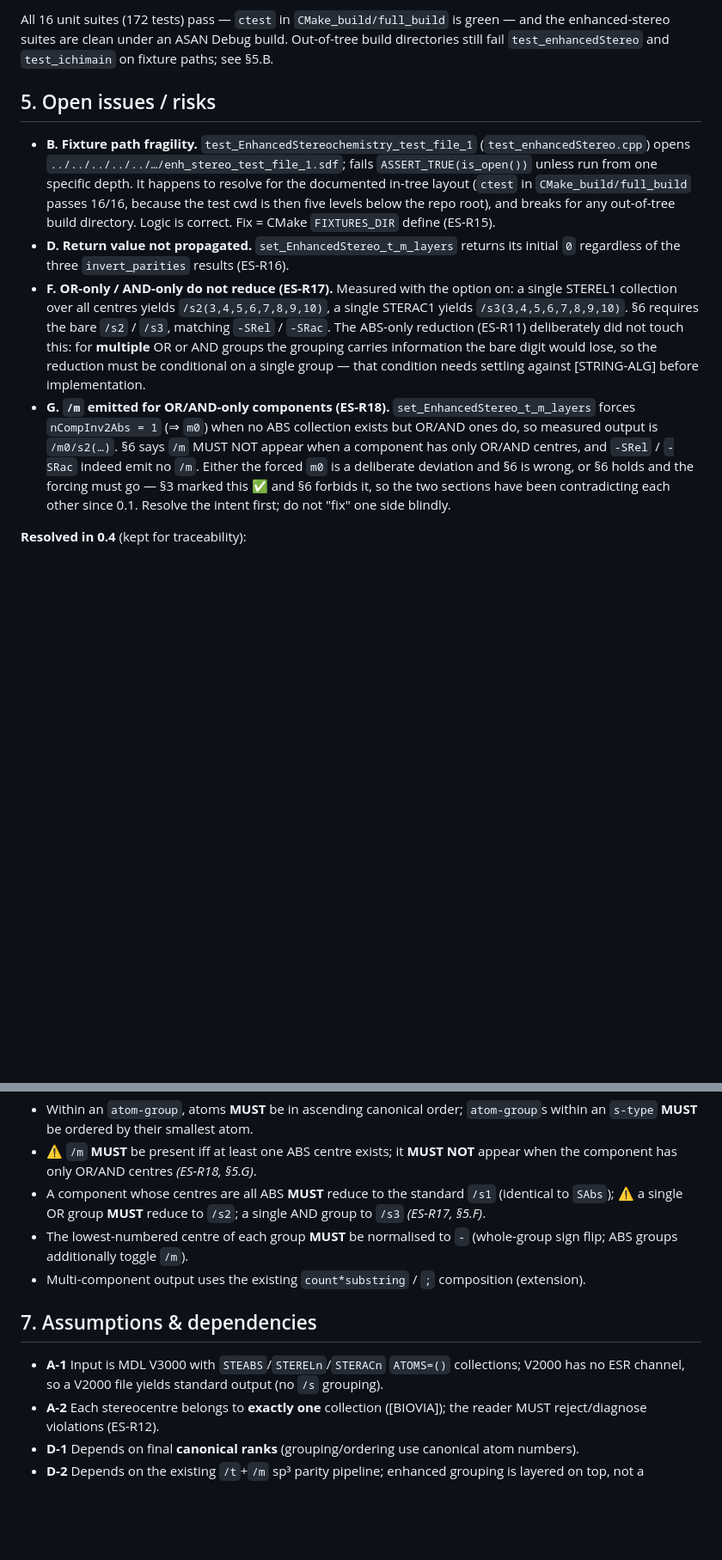
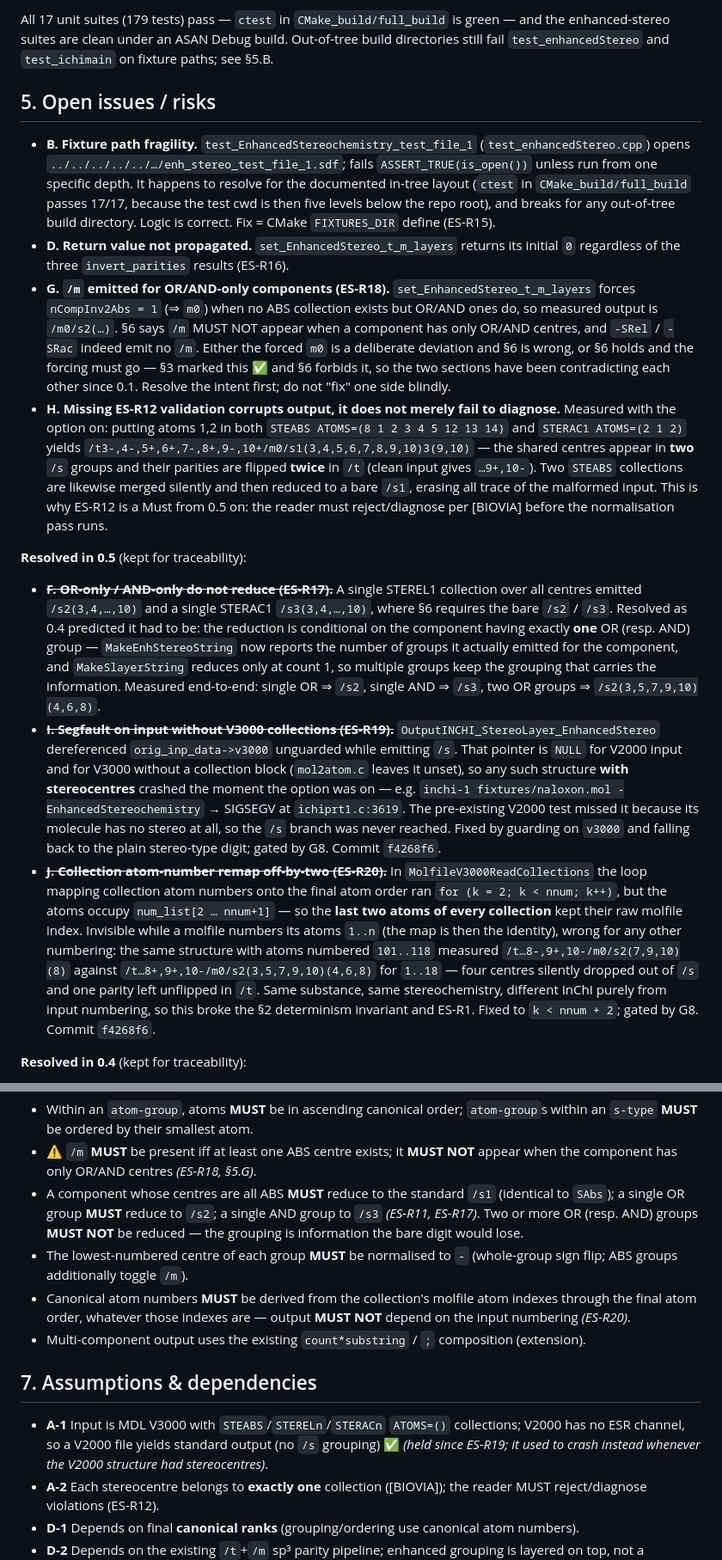
Before and after one commit to cm-beilstein/InChI-specs, a Markdown page: enhanced-stereo/SPEC.md, 2 parts joined by grey strips. Shown at 86% size. Rendered like a GitHub page; blank space fills up the shorter version.

```diff
--- a/enhanced-stereo/SPEC.md
+++ b/enhanced-stereo/SPEC.md
@@ -154,5 +168,5 @@ per-molecule detail.
 
-All 16 unit suites (172 tests) pass — `ctest` in `CMake_build/full_build` is green — and the
+All 17 unit suites (179 tests) pass — `ctest` in `CMake_build/full_build` is green — and the
 enhanced-stereo suites are clean under an ASAN Debug build. Out-of-tree build directories still
 fail `test_enhancedStereo` and `test_ichimain` on fixture paths; see §5.B.
 
@@ -161,18 +175,11 @@ fail `test_enhancedStereo` and `test_ichimain` on fixture paths; see §5.B.
 - **B. Fixture path fragility.** `test_EnhancedStereochemistry_test_file_1`
   (`test_enhancedStereo.cpp`) opens `../../../../../…/enh_stereo_test_file_1.sdf`; fails
   `ASSERT_TRUE(is_open())` unless run from one specific depth. It happens to resolve for the
-  documented in-tree layout (`ctest` in `CMake_build/full_build` passes 16/16, because the test
+  documented in-tree layout (`ctest` in `CMake_build/full_build` passes 17/17, because the test
   cwd is then five levels below the repo root), and breaks for any out-of-tree build directory.
   Logic is correct. Fix = CMake `FIXTURES_DIR` define (ES-R15).
 - **D. Return value not propagated.** `set_EnhancedStereo_t_m_layers` returns its initial `0`
   regardless of the three `invert_parities` results (ES-R16).
-- **F. OR-only / AND-only do not reduce (ES-R17).** Measured with the option on: a single
-  STEREL1 collection over all centres yields `/s2(3,4,5,6,7,8,9,10)`, a single STERAC1 yields
-  `/s3(3,4,5,6,7,8,9,10)`. §6 requires the bare `/s2` / `/s3`, matching `-SRel` / `-SRac`.
-  The ABS-only reduction (ES-R11) deliberately did not touch this: for **multiple** OR or AND
-  groups the grouping carries information the bare digit would lose, so the reduction must be
-  conditional on a single group — that condition needs settling against [STRING-ALG] before
-  implementation.
 - **G. `/m` emitted for OR/AND-only components (ES-R18).** `set_EnhancedStereo_t_m_layers`
   forces `nCompInv2Abs = 1` (⇒ `m0`) when no ABS collection exists but OR/AND ones do, so
   measured output is `/m0/s2(…)`. §6 says `/m` MUST NOT appear when a component has only
@@ -180,6 +187,41 @@ fail `test_enhancedStereo` and `test_ichimain` on fixture paths; see §5.B.
   deliberate deviation and §6 is wrong, or §6 holds and the forcing must go — §3 marked this
   ✅ and §6 forbids it, so the two sections have been contradicting each other since 0.1.
   Resolve the intent first; do not "fix" one side blindly.
+- **H. Missing ES-R12 validation corrupts output, it does not merely fail to diagnose.**
+  Measured with the option on: putting atoms 1,2 in both `STEABS ATOMS=(8 1 2 3 4 5 12 13 14)`
+  and `STERAC1 ATOMS=(2 1 2)` yields `/t3-,4-,5+,6+,7-,8+,9-,10+/m0/s1(3,4,5,6,7,8,9,10)3(9,10)`
+  — the shared centres appear in **two** `/s` groups and their parities are flipped **twice**
+  in `/t` (clean input gives `…9+,10-`). Two `STEABS` collections are likewise merged silently
+  and then reduced to a bare `/s1`, erasing all trace of the malformed input. This is why
+  ES-R12 is a Must from 0.5 on: the reader must reject/diagnose per [BIOVIA] before the
+  normalisation pass runs.
+
+**Resolved in 0.5** (kept for traceability):
+
+- ~~**F. OR-only / AND-only do not reduce (ES-R17).**~~ A single STEREL1 collection over all
+  centres emitted `/s2(3,4,…,10)` and a single STERAC1 `/s3(3,4,…,10)`, where §6 requires the
+  bare `/s2` / `/s3`. Resolved as 0.4 predicted it had to be: the reduction is conditional on
+  the component having exactly **one** OR (resp. AND) group — `MakeEnhStereoString` now reports
+  the number of groups it actually emitted for the component, and `MakeSlayerString` reduces
+  only at count 1, so multiple groups keep the grouping that carries the information. Measured
+  end-to-end: single OR ⇒ `/s2`, single AND ⇒ `/s3`, two OR groups ⇒ `/s2(3,5,7,9,10)(4,6,8)`.
+- ~~**I. Segfault on input without V3000 collections (ES-R19).**~~ `OutputINCHI_StereoLayer_EnhancedStereo`
+  dereferenced `orig_inp_data->v3000` unguarded while emitting `/s`. That pointer is `NULL` for
+  V2000 input and for V3000 without a collection block (`mol2atom.c` leaves it unset), so any
+  such structure **with stereocentres** crashed the moment the option was on — e.g.
+  `inchi-1 fixtures/naloxon.mol -EnhancedStereochemistry` → SIGSEGV at `ichiprt1.c:3619`.
+  The pre-existing V2000 test missed it because its molecule has no stereo at all, so the `/s`
+  branch was never reached. Fixed by guarding on `v3000` and falling back to the plain
+  stereo-type digit; gated by G8. Commit `f4268f6`.
+- ~~**J. Collection atom-number remap off-by-two (ES-R20).**~~ In `MolfileV3000ReadCollections`
+  the loop mapping collection atom numbers onto the final atom order ran `for (k = 2; k < nnum; k++)`,
+  but the atoms occupy `num_list[2 … nnum+1]` — so the **last two atoms of every collection**
+  kept their raw molfile index. Invisible while a molfile numbers its atoms `1..n` (the map is
+  then the identity), wrong for any other numbering: the same structure with atoms numbered
+  `101..118` measured `/t…8-,9+,10-/m0/s2(7,9,10)(8)` against `/t…8+,9+,10-/m0/s2(3,5,7,9,10)(4,6,8)`
+  for `1..18` — four centres silently dropped out of `/s` and one parity left unflipped in `/t`.
+  Same substance, same stereochemistry, different InChI purely from input numbering, so this
+  broke the §2 determinism invariant and ES-R1. Fixed to `k < nnum + 2`; gated by G8. Commit `f4268f6`.
 
 **Resolved in 0.4** (kept for traceability):
 
@@ -215,16 +257,21 @@ Rules (each **MUST** hold; ⚠️ marks a rule the code does not yet meet):
 - ⚠️ `/m` **MUST** be present iff at least one ABS centre exists; it **MUST NOT** appear when
   the component has only OR/AND centres *(ES-R18, §5.G)*.
 - A component whose centres are all ABS **MUST** reduce to the standard `/s1` (identical to
-  `SAbs`); ⚠️ a single OR group **MUST** reduce to `/s2`; a single AND group to `/s3`
-  *(ES-R17, §5.F)*.
+  `SAbs`); a single OR group **MUST** reduce to `/s2`; a single AND group to `/s3` *(ES-R11,
+  ES-R17)*. Two or more OR (resp. AND) groups **MUST NOT** be reduced — the grouping is
+  information the bare digit would lose.
 - The lowest-numbered centre of each group **MUST** be normalised to `-` (whole-group sign
   flip; ABS groups additionally toggle `/m`).
+- Canonical atom numbers **MUST** be derived from the collection's molfile atom indexes through
+  the final atom order, whatever those indexes are — output **MUST NOT** depend on the input
+  numbering *(ES-R20)*.
 - Multi-component output uses the existing `count*substring` / `;` composition (extension).
 
 ## 7. Assumptions & dependencies
 
 - **A-1** Input is MDL V3000 with `STEABS`/`STERELn`/`STERACn` `ATOMS=()` collections; V2000
-  has no ESR channel, so a V2000 file yields standard output (no `/s` grouping).
+  has no ESR channel, so a V2000 file yields standard output (no `/s` grouping) ✅ *(held since
+  ES-R19; it used to crash instead whenever the V2000 structure had stereocentres)*.
 - **A-2** Each stereocentre belongs to **exactly one** collection ([BIOVIA]); the reader
   MUST reject/diagnose violations (ES-R12).
 - **D-1** Depends on final **canonical ranks** (grouping/ordering use canonical atom numbers).
```
Also changed, not shown: other parts of enhanced-stereo/SPEC.md (+37 -23 lines).
